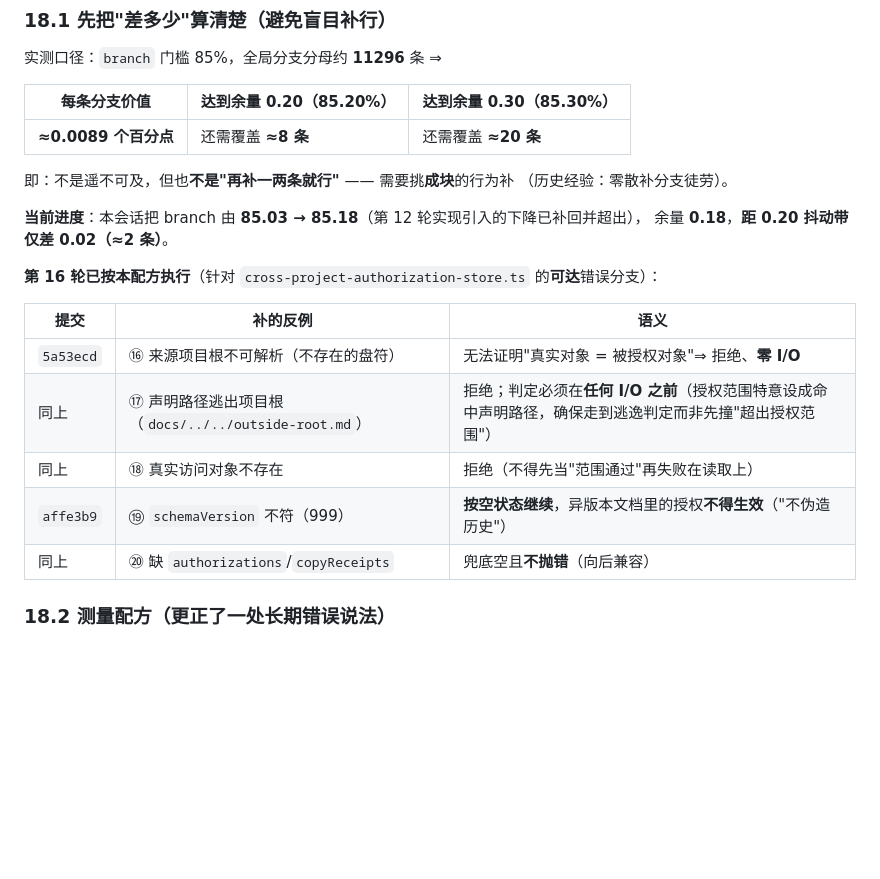
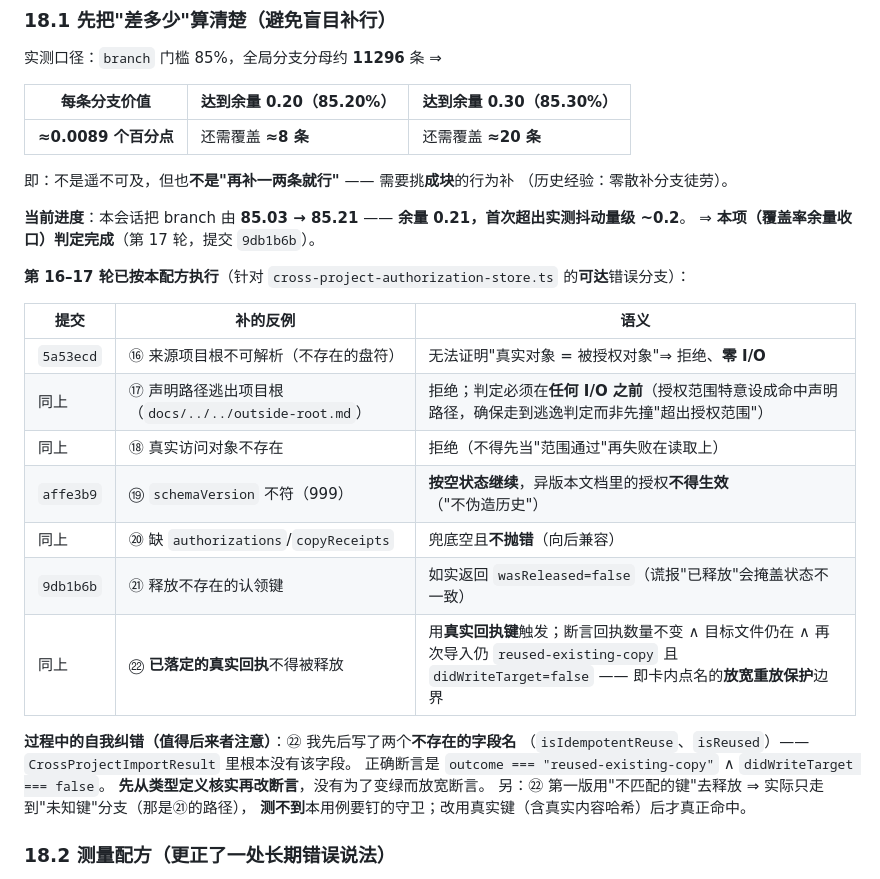
Before and after one commit to Darkhe55/Astarray, a Markdown page: docs/reports/FEEDBACK_SHUTDOWN_DUPLICATE_5S_2026-10-13.md, the part around the change. Rendered like a GitHub page; blank space fills up the shorter version.

Commit message:
docs: 判定覆盖率余量收口完成（45.03 -> 85.21，余量 0.21 超出抖动带）
记录第 16-17 轮两批提交（5a53ecd/affe3b9/9db1b6b）共 7 条反例与各自的语义，
并如实记下㉒过程中的两次自我纠错：
- 我先后写了两个不存在的字段名（isIdempotentReuse / isReused），
  正确断言是 outcome === 'reused-existing-copy' ∧ didWriteTarget === false；
  从类型定义核实后才改，没有为变绿放宽断言；
- ㉒ 第一版用不匹配的键触发，实际只走到'未知键'分支（㉑的路径），
  改用真实键（含真实内容哈希）后才真正命中要钉的守卫。

```diff
--- a/docs/reports/FEEDBACK_SHUTDOWN_DUPLICATE_5S_2026-10-13.md
+++ b/docs/reports/FEEDBACK_SHUTDOWN_DUPLICATE_5S_2026-10-13.md
@@ -392,10 +392,10 @@ astarray: [需要用户] 任务 T-001 失败：Provider 请求失败或超时（
 即：不是遥不可及，但也**不是"再补一两条就行"** —— 需要挑**成块**的行为补
 （历史经验：零散补分支徒劳）。
 
-**当前进度**：本会话把 branch 由 **85.03 → 85.18**（第 12 轮实现引入的下降已补回并超出），
-余量 **0.18**，**距 0.20 抖动带仅差 0.02（≈2 条）**。
+**当前进度**：本会话把 branch 由 **85.03 → 85.21** —— **余量 0.21，首次超出实测抖动量级 ~0.2**。
+⇒ **本项（覆盖率余量收口）判定完成**（第 17 轮，提交 `9db1b6b`）。
 
-**第 16 轮已按本配方执行**（针对 `cross-project-authorization-store.ts` 的**可达**错误分支）：
+**第 16–17 轮已按本配方执行**（针对 `cross-project-authorization-store.ts` 的**可达**错误分支）：
 
 | 提交 | 补的反例 | 语义 |
 | --- | --- | --- |
@@ -404,6 +404,15 @@ astarray: [需要用户] 任务 T-001 失败：Provider 请求失败或超时（
 | 同上 | ⑱ 真实访问对象不存在 | 拒绝（不得先当"范围通过"再失败在读取上） |
 | `affe3b9` | ⑲ `schemaVersion` 不符（999） | **按空状态继续**，异版本文档里的授权**不得生效**（"不伪造历史"） |
 | 同上 | ⑳ 缺 `authorizations`/`copyReceipts` | 兜底空且**不抛错**（向后兼容） |
+| `9db1b6b` | ㉑ 释放不存在的认领键 | 如实返回 `wasReleased=false`（谎报"已释放"会掩盖状态不一致） |
+| 同上 | ㉒ **已落定的真实回执**不得被释放 | 用**真实回执键**触发；断言回执数量不变 ∧ 目标文件仍在 ∧ 再次导入仍 `reused-existing-copy` 且 `didWriteTarget=false` —— 即卡内点名的**放宽重放保护**边界 |
+
+**过程中的自我纠错（值得后来者注意）**：㉒ 我先后写了两个**不存在的字段名**
+（`isIdempotentReuse`、`isReused`）—— `CrossProjectImportResult` 里根本没有该字段。
+正确断言是 `outcome === "reused-existing-copy"` ∧ `didWriteTarget === false`。
+**先从类型定义核实再改断言**，没有为了变绿而放宽断言。
+另：㉒ 第一版用"不匹配的键"去释放 ⇒ 实际只走到"未知键"分支（那是㉑的路径），
+**测不到**本用例要钉的守卫；改用真实键（含真实内容哈希）后才真正命中。
 
 
 ### 18.2 测量配方（**更正了一处长期错误说法**）
```
